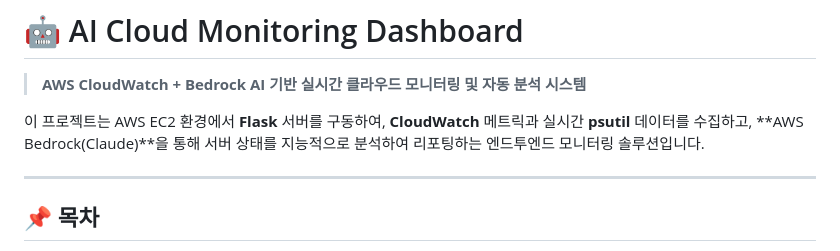
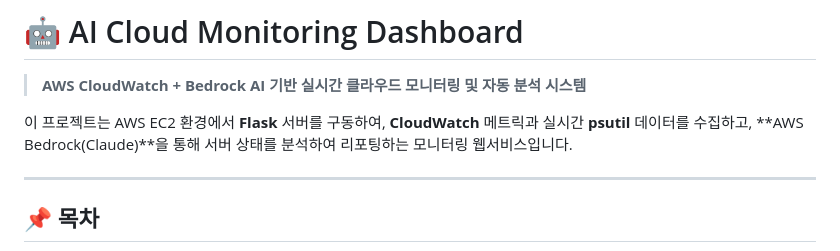
Before and after one commit to jinja4989/ai-cloud-monitoring-dashboard, a Markdown page: README.md, the part around the change. Drawn GitHub-style.

Commit message:
Revise project description in README.md
Updated project description for clarity and conciseness.

```diff
--- a/README.md
+++ b/README.md
@@ -1,7 +1,7 @@
 # 🤖 AI Cloud Monitoring Dashboard
 > **AWS CloudWatch + Bedrock AI 기반 실시간 클라우드 모니터링 및 자동 분석 시스템**
 
-이 프로젝트는 AWS EC2 환경에서 **Flask** 서버를 구동하여, **CloudWatch** 메트릭과 실시간 **psutil** 데이터를 수집하고, **AWS Bedrock(Claude)**을 통해 서버 상태를 지능적으로 분석하여 리포팅하는 엔드투엔드 모니터링 솔루션입니다.
+이 프로젝트는 AWS EC2 환경에서 **Flask** 서버를 구동하여, **CloudWatch** 메트릭과 실시간 **psutil** 데이터를 수집하고, **AWS Bedrock(Claude)**을 통해 서버 상태를 분석하여 리포팅하는 모니터링 웹서비스입니다.
 
 ---
 
```
